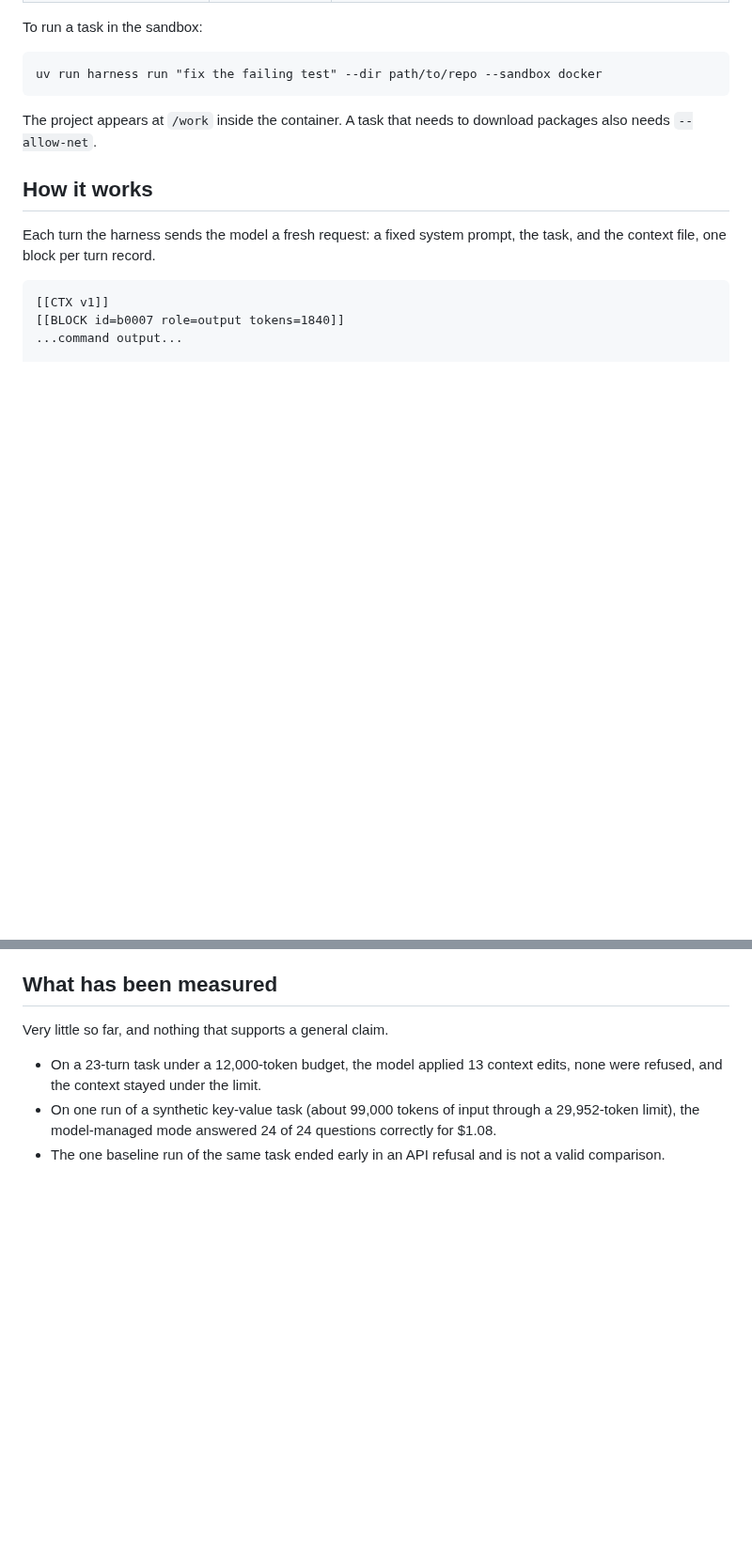
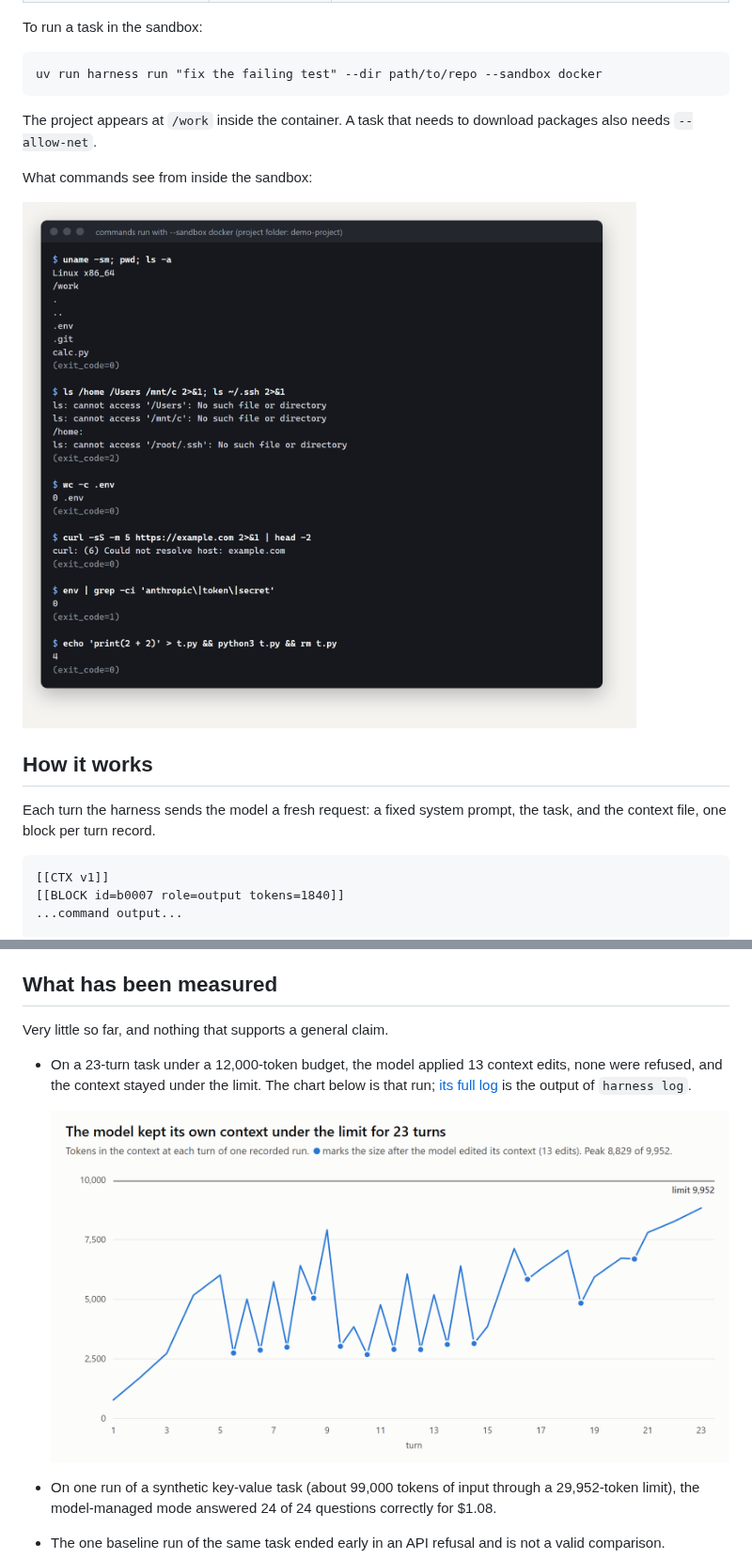
Before and after one commit to himax12/clm-harness, a Markdown page: README.md, 2 parts joined by grey strips. Shown at 94% size. GitHub-like rendering; pictures changed too: docs/media/context-size.png (added), docs/media/sandbox.png (added); blank space fills up the shorter version.

```diff
--- a/README.md
+++ b/README.md
@@ -89,6 +93,10 @@ uv run harness run "fix the failing test" --dir path/to/repo --sandbox docker
 
 The project appears at `/work` inside the container. A task that needs to download packages also needs `--allow-net`.
 
+What commands see from inside the sandbox:
+
+![Commands run inside the sandbox: Linux, only the project folder, an empty .env, no network](docs/media/sandbox.png)
+
 ## How it works
 
 Each turn the harness sends the model a fresh request: a fixed system prompt, the task, and the context file, one block per turn record.
@@ -118,7 +126,10 @@ More detail: [PLAN.md](PLAN.md) for the design and reasoning, [IMPLEMENTATION.md
 
 Very little so far, and nothing that supports a general claim.
 
-- On a 23-turn task under a 12,000-token budget, the model applied 13 context edits, none were refused, and the context stayed under the limit.
+- On a 23-turn task under a 12,000-token budget, the model applied 13 context edits, none were refused, and the context stayed under the limit. The chart below is that run; [its full log](docs/media/session-log.png) is the output of `harness log`.
+
+  ![Context size per turn stays under the limit](docs/media/context-size.png)
+
 - On one run of a synthetic key-value task (about 99,000 tokens of input through a 29,952-token limit), the model-managed mode answered 24 of 24 questions correctly for $1.08.
 - The one baseline run of the same task ended early in an API refusal and is not a valid comparison.
 
```
Also changed, not shown: other parts of README.md (+4 -0 lines), AUDIT.md (+5 -5 lines), SAFETY.md (+1 -1 lines), docs/media/README.md (added, +15 -0 lines), docs/media/doctor.png (added), docs/media/session-log.png (added), 2 other files.
